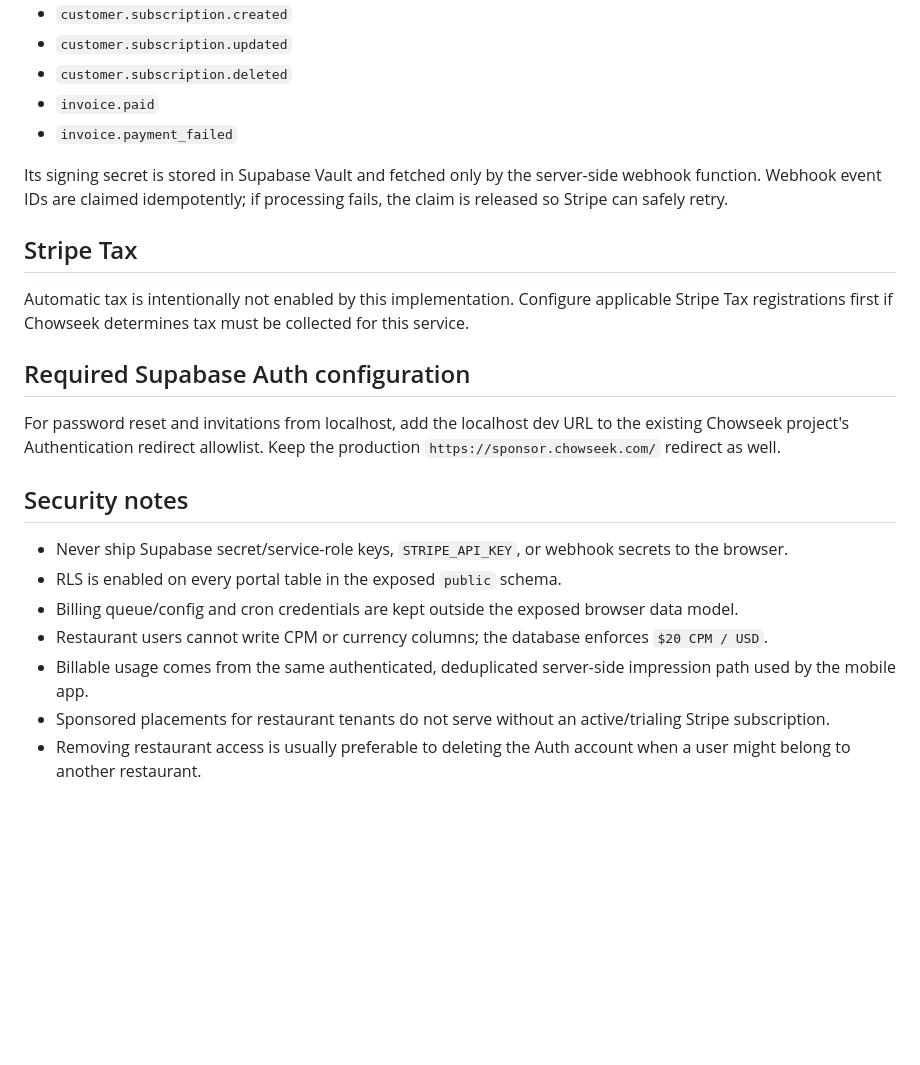
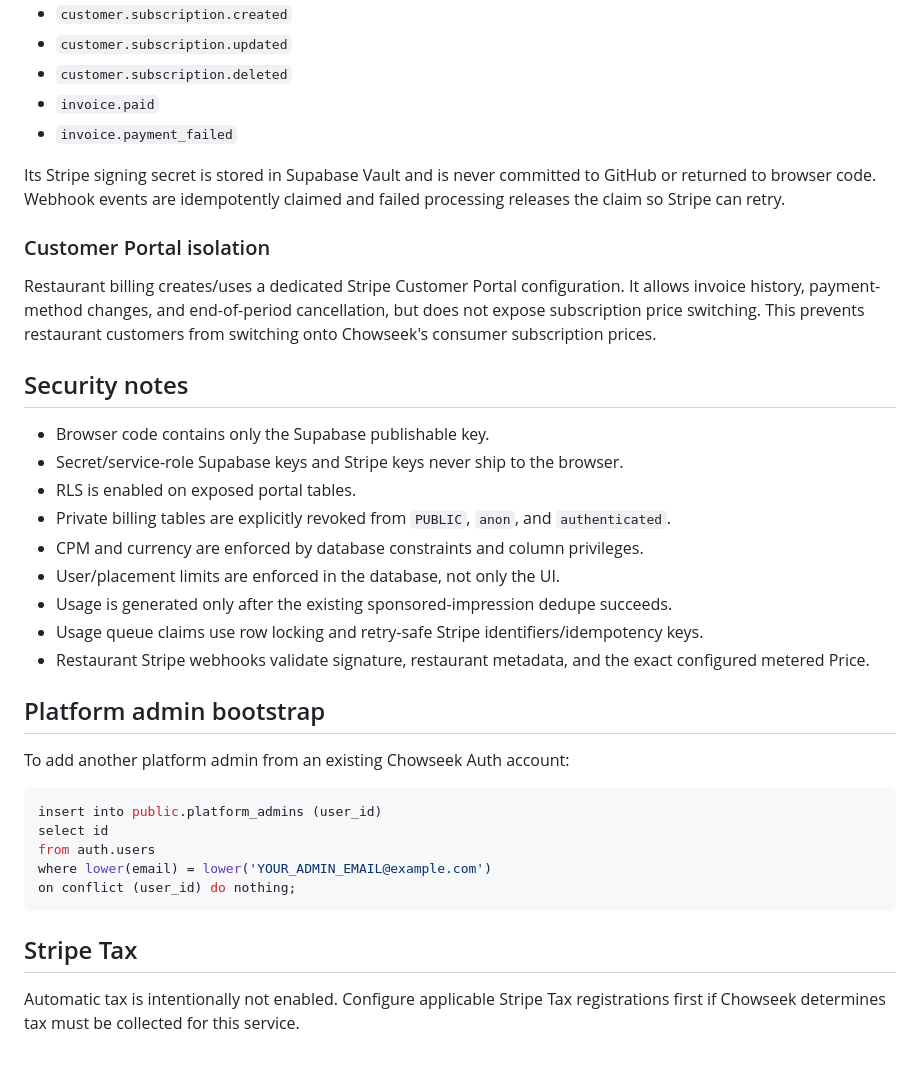
Before and after one commit to goldencloudinnovations/chowseeksponsorportal, a Markdown page: README.md, the part around one of its changes. GitHub-like rendering; blank space fills up the shorter version.

````diff
--- a/README.md
+++ b/README.md
@@ -129,22 +128,36 @@ Stripe Checkout always collects a payment method and requires explicit acceptanc
 - `invoice.paid`
 - `invoice.payment_failed`
 
-Its signing secret is stored in Supabase Vault and fetched only by the server-side webhook function. Webhook event IDs are claimed idempotently; if processing fails, the claim is released so Stripe can safely retry.
+Its Stripe signing secret is stored in Supabase Vault and is never committed to GitHub or returned to browser code. Webhook events are idempotently claimed and failed processing releases the claim so Stripe can retry.
+
+### Customer Portal isolation
+
+Restaurant billing creates/uses a dedicated Stripe Customer Portal configuration. It allows invoice history, payment-method changes, and end-of-period cancellation, but does not expose subscription price switching. This prevents restaurant customers from switching onto Chowseek's consumer subscription prices.
+
+## Security notes
+
+- Browser code contains only the Supabase publishable key.
+- Secret/service-role Supabase keys and Stripe keys never ship to the browser.
+- RLS is enabled on exposed portal tables.
+- Private billing tables are explicitly revoked from `PUBLIC`, `anon`, and `authenticated`.
+- CPM and currency are enforced by database constraints and column privileges.
+- User/placement limits are enforced in the database, not only the UI.
+- Usage is generated only after the existing sponsored-impression dedupe succeeds.
+- Usage queue claims use row locking and retry-safe Stripe identifiers/idempotency keys.
+- Restaurant Stripe webhooks validate signature, restaurant metadata, and the exact configured metered Price.
+
+## Platform admin bootstrap
+
+To add another platform admin from an existing Chowseek Auth account:
+
+```sql
+insert into public.platform_admins (user_id)
+select id
+from auth.users
+where lower(email) = lower('YOUR_ADMIN_EMAIL@example.com')
+on conflict (user_id) do nothing;
+```
 
 ## Stripe Tax
 
-Automatic tax is intentionally not enabled by this implementation. Configure applicable Stripe Tax registrations first if Chowseek determines tax must be collected for this service.
-
-## Required Supabase Auth configuration
-
-For password reset and invitations from localhost, add the localhost dev URL to the existing Chowseek project's Authentication redirect allowlist. Keep the production `https://sponsor.chowseek.com/` redirect as well.
-
-## Security notes
-
-- Never ship Supabase secret/service-role keys, `STRIPE_API_KEY`, or webhook secrets to the browser.
-- RLS is enabled on every portal table in the exposed `public` schema.
-- Billing queue/config and cron credentials are kept outside the exposed browser data model.
-- Restaurant users cannot write CPM or currency columns; the database enforces `$20 CPM / USD`.
-- Billable usage comes from the same authenticated, deduplicated server-side impression path used by the mobile app.
-- Sponsored placements for restaurant tenants do not serve without an active/trialing Stripe subscription.
-- Removing restaurant access is usually preferable to deleting the Auth account when a user might belong to another restaurant.
+Automatic tax is intentionally not enabled. Configure applicable Stripe Tax registrations first if Chowseek determines tax must be collected for this service.
````
Also changed, not shown: other parts of README.md (+55 -56 lines).
